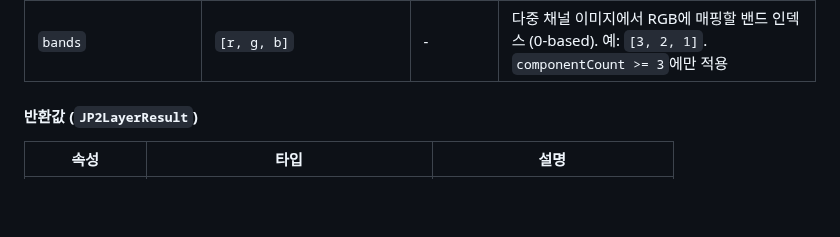
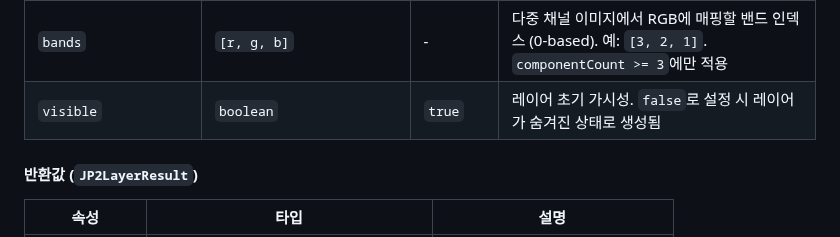
Before and after one commit to conaonda/OpenLayersJP2Provider, a Markdown page: README.md, the part around the change. Drawn GitHub-style; blank space fills up the shorter version.

```diff
--- a/README.md
+++ b/README.md
@@ -70,6 +70,7 @@ const result = await createJP2TileLayer('path/to/file.jp2', options);
 | `onTileLoadStart` | `(info: { col, row, decodeLevel }) => void` | - | 타일 로드 시작 시 호출되는 콜백 (`sem.acquire` 이후, `getTile` 직전) |
 | `attributions` | `string \| string[]` | - | OpenLayers TileImage 소스에 표시할 저작권/출처 정보 |
 | `bands` | `[r, g, b]` | - | 다중 채널 이미지에서 RGB에 매핑할 밴드 인덱스 (0-based). 예: `[3, 2, 1]`. `componentCount >= 3`에만 적용 |
+| `visible` | `boolean` | `true` | 레이어 초기 가시성. `false`로 설정 시 레이어가 숨겨진 상태로 생성됨 |
 
 #### 반환값 (`JP2LayerResult`)
 
```
Also changed, not shown: CHANGELOG.md (+10 -0 lines).
